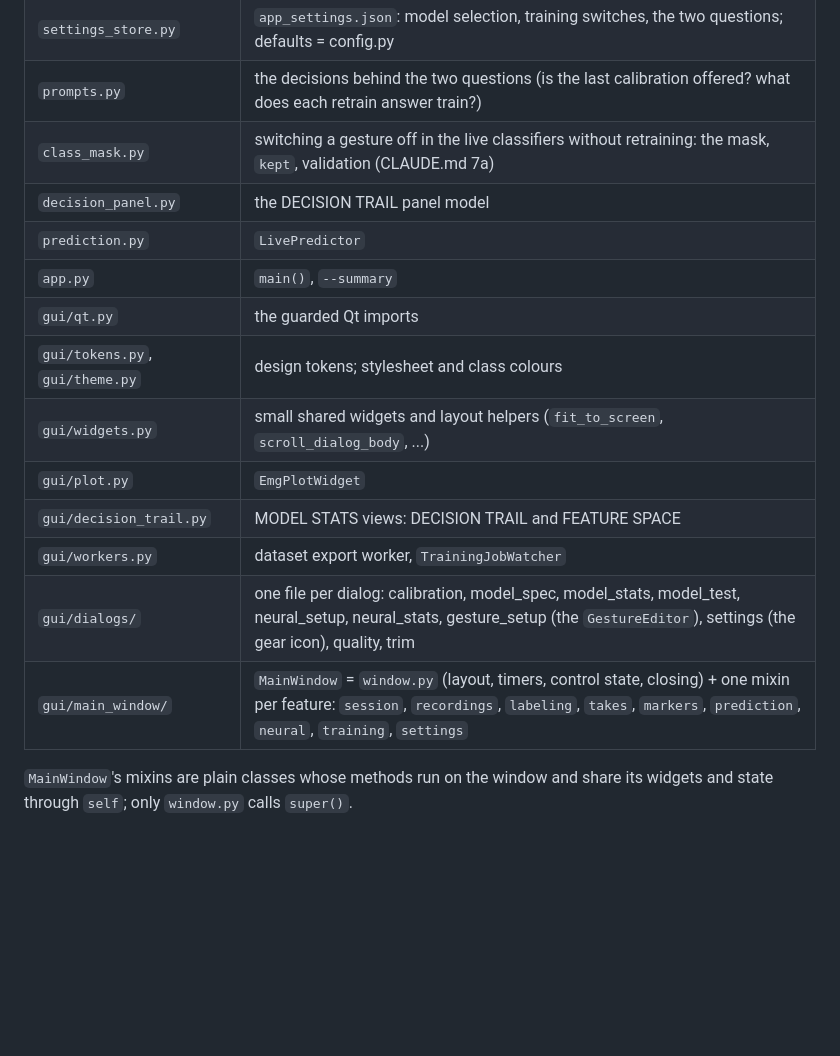
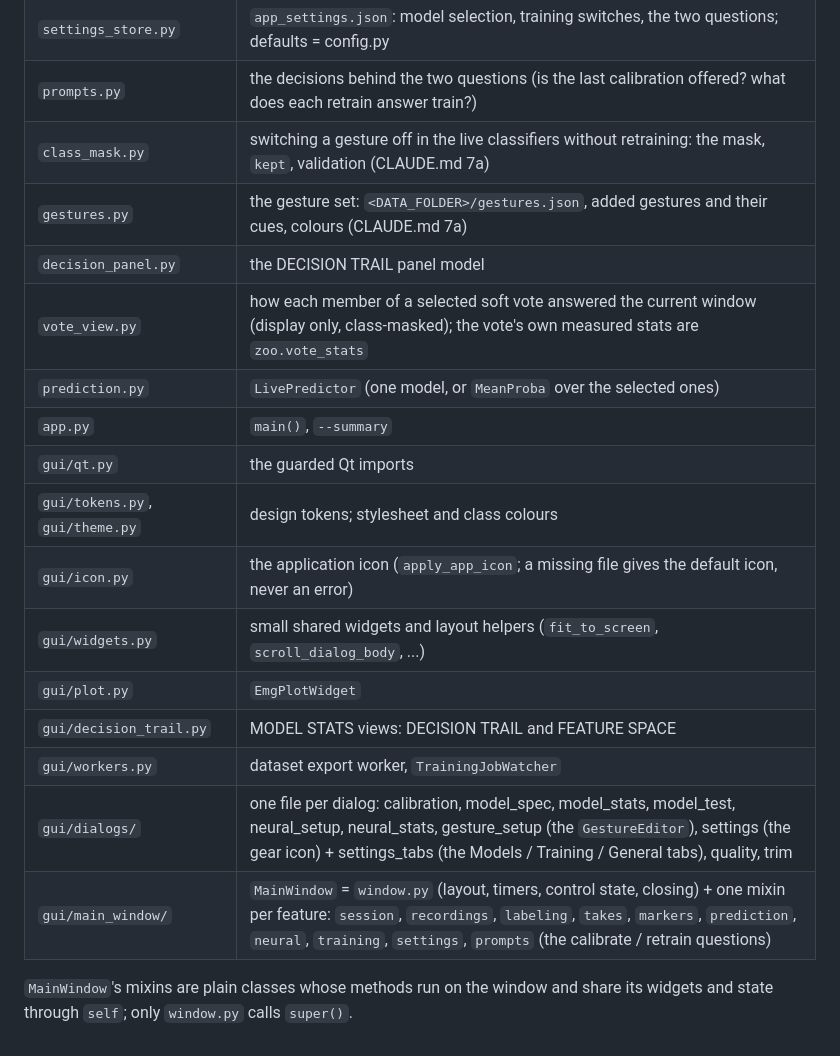
Before and after one commit to Inszert/emg, a Markdown page: emg_app/README.md, the part around the change. GitHub-like rendering; blank space fills up the shorter version.

```diff
--- a/emg_app/README.md
+++ b/emg_app/README.md
@@ -43,17 +43,20 @@ so `import emg_dataset_tool as T` keeps working everywhere.
 | `settings_store.py` | `app_settings.json`: model selection, training switches, the two questions; defaults = config.py |
 | `prompts.py` | the decisions behind the two questions (is the last calibration offered? what does each retrain answer train?) |
 | `class_mask.py` | switching a gesture off in the live classifiers without retraining: the mask, `kept`, validation (CLAUDE.md 7a) |
+| `gestures.py` | the gesture set: `<DATA_FOLDER>/gestures.json`, added gestures and their cues, colours (CLAUDE.md 7a) |
 | `decision_panel.py` | the DECISION TRAIL panel model |
-| `prediction.py` | `LivePredictor` |
+| `vote_view.py` | how each member of a selected soft vote answered the current window (display only, class-masked); the vote's own measured stats are `zoo.vote_stats` |
+| `prediction.py` | `LivePredictor` (one model, or `MeanProba` over the selected ones) |
 | `app.py` | `main()`, `--summary` |
 | `gui/qt.py` | the guarded Qt imports |
 | `gui/tokens.py`, `gui/theme.py` | design tokens; stylesheet and class colours |
+| `gui/icon.py` | the application icon (`apply_app_icon`; a missing file gives the default icon, never an error) |
 | `gui/widgets.py` | small shared widgets and layout helpers (`fit_to_screen`, `scroll_dialog_body`, ...) |
 | `gui/plot.py` | `EmgPlotWidget` |
 | `gui/decision_trail.py` | MODEL STATS views: DECISION TRAIL and FEATURE SPACE |
 | `gui/workers.py` | dataset export worker, `TrainingJobWatcher` |
-| `gui/dialogs/` | one file per dialog: calibration, model_spec, model_stats, model_test, neural_setup, neural_stats, gesture_setup (the `GestureEditor`), settings (the gear icon), quality, trim |
-| `gui/main_window/` | `MainWindow` = `window.py` (layout, timers, control state, closing) + one mixin per feature: `session`, `recordings`, `labeling`, `takes`, `markers`, `prediction`, `neural`, `training`, `settings` |
+| `gui/dialogs/` | one file per dialog: calibration, model_spec, model_stats, model_test, neural_setup, neural_stats, gesture_setup (the `GestureEditor`), settings (the gear icon) + settings_tabs (the Models / Training / General tabs), quality, trim |
+| `gui/main_window/` | `MainWindow` = `window.py` (layout, timers, control state, closing) + one mixin per feature: `session`, `recordings`, `labeling`, `takes`, `markers`, `prediction`, `neural`, `training`, `settings`, `prompts` (the calibrate / retrain questions) |
 
 `MainWindow`'s mixins are plain classes whose methods run on the window and
 share its widgets and state through `self`; only `window.py` calls `super()`.
```
Also changed, not shown: README.md (+24 -6 lines), 1 other file.
